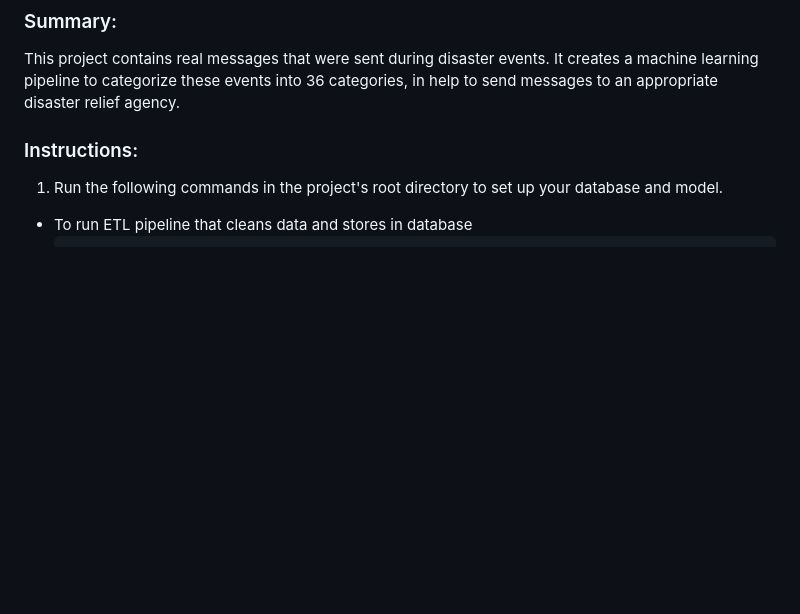
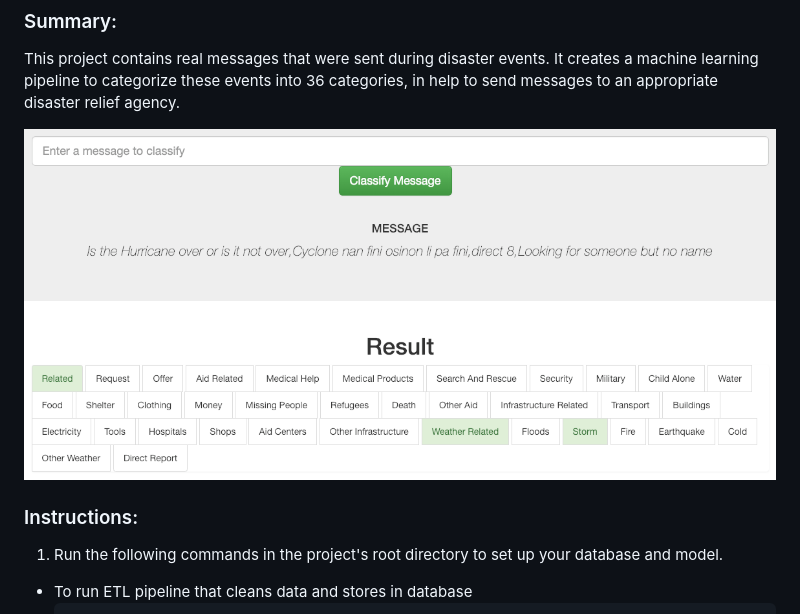
Before and after one commit to DavidFengAu/disaster_response_pipelines, a Markdown page: README.md, the part around the change. GitHub-like rendering; pictures changed too: sample.png (added); blank space fills up the shorter version.

Commit message:
Added img to Readme and docstring to function

```diff
--- a/README.md
+++ b/README.md
@@ -2,6 +2,9 @@
 
 ### Summary:
 This project contains real messages that were sent during disaster events. It creates a machine learning pipeline to categorize these events into 36 categories, in help to send messages to an appropriate disaster relief agency.
+
+
+![alt text](./sample.png)
 
 ### Instructions:
 1. Run the following commands in the project's root directory to set up your database and model.
```
Also changed, not shown: 2 other files.
